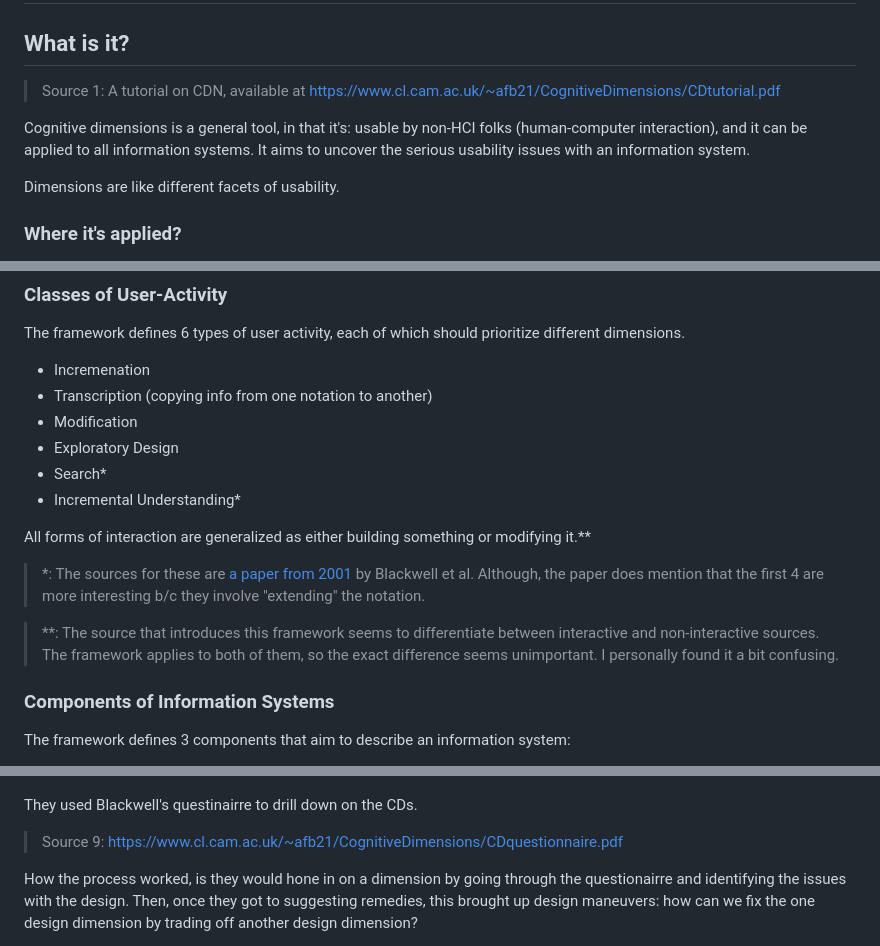
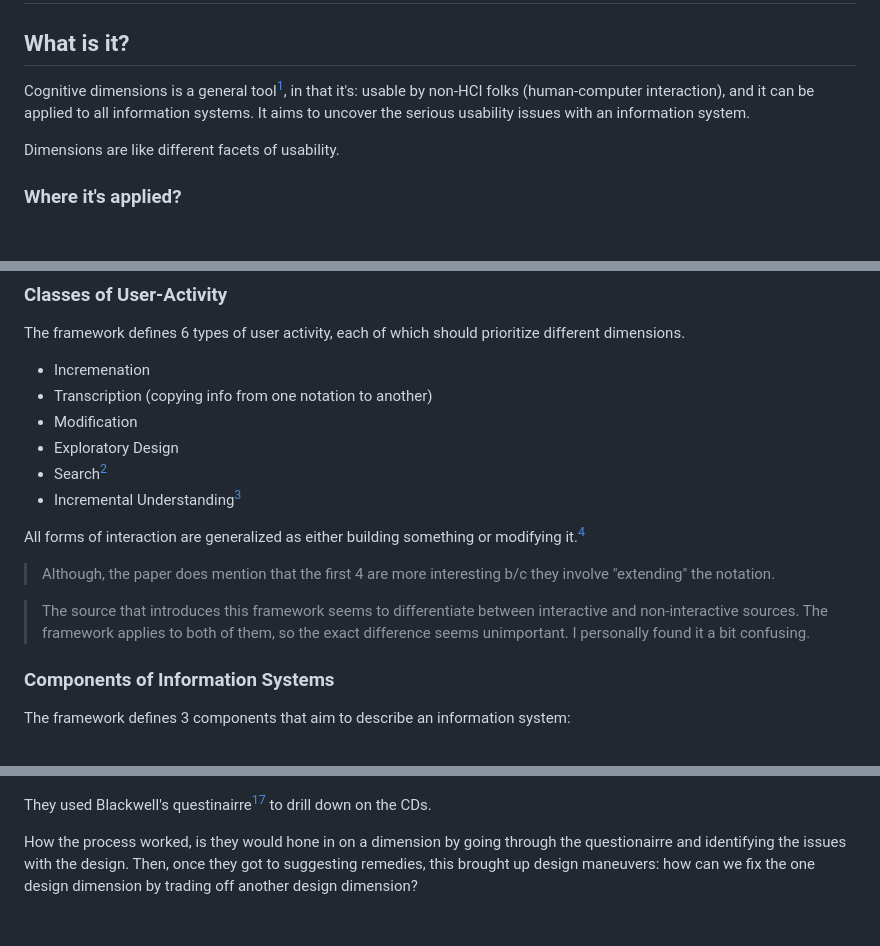
Before and after one commit to ahmed33033/learning_in_markdown, a Markdown page: developer-experience-cdn/developer-experience-cdn.md, 3 parts joined by grey strips. Drawn GitHub-style; blank space fills up the shorter version.

```diff
--- a/developer-experience-cdn/developer-experience-cdn.md
+++ b/developer-experience-cdn/developer-experience-cdn.md
@@ -2,9 +2,7 @@
 
 ## What is it?
 
-> Source 1: A tutorial on CDN, available at https://www.cl.cam.ac.uk/~afb21/CognitiveDimensions/CDtutorial.pdf
-
-Cognitive dimensions is a general tool, in that it's: usable by non-HCI folks (human-computer interaction), and it can be applied to all information systems. It aims to uncover the serious usability issues with an information system.
+Cognitive dimensions is a general tool[^1], in that it's: usable by non-HCI folks (human-computer interaction), and it can be applied to all information systems. It aims to uncover the serious usability issues with an information system.
 
 Dimensions are like different facets of usability.
 
@@ -24,16 +22,15 @@ The framework defines 6 types of user activity, each of which should prioritize
 - Transcription (copying info from one notation to another)
 - Modification
 - Exploratory Design
-- Search\*
-- Incremental Understanding\*
+- Search[^2]
+- Incremental Understanding[^2]
 
-All forms of interaction are generalized as either building something or modifying it.\*\*
+All forms of interaction are generalized as either building something or modifying it.[^1]
 
-> \*: The sources for these are [a paper from 2001](https://www.cl.cam.ac.uk/~afb21/publications/CT2001.pdf) by Blackwell et al.
 > Although, the paper does mention that the first 4 are more interesting b/c they involve
 > "extending" the notation.
 
-> \*\*: The source that introduces this framework seems to differentiate between interactive and non-interactive sources. The framework applies to both of them, so the exact difference seems unimportant. I personally found it a bit confusing.
+> The source that introduces this framework seems to differentiate between interactive and non-interactive sources. The framework applies to both of them, so the exact difference seems unimportant. I personally found it a bit confusing.
 
 ### Components of Information Systems
 
@@ -237,9 +218,7 @@ An interactive application that allows coaches to walkthrough American Football
 
 [![Football-paper-prototype](/developer-experience-cdn/images/football-paper-prototype.png)](u)
 
-They used Blackwell's questinairre to drill down on the CDs.
-
-> Source 9: https://www.cl.cam.ac.uk/~afb21/CognitiveDimensions/CDquestionnaire.pdf
+They used Blackwell's questinairre[^10] to drill down on the CDs.
 
 How the process worked, is they would hone in on a dimension by going through the questionairre and identifying the issues with the design. Then, once they got to suggesting remedies, this brought up design maneuvers: how can we fix the one design dimension by trading off another design dimension?
 
```
Also changed, not shown: other parts of developer-experience-cdn/developer-experience-cdn.md (+38 -32 lines).
